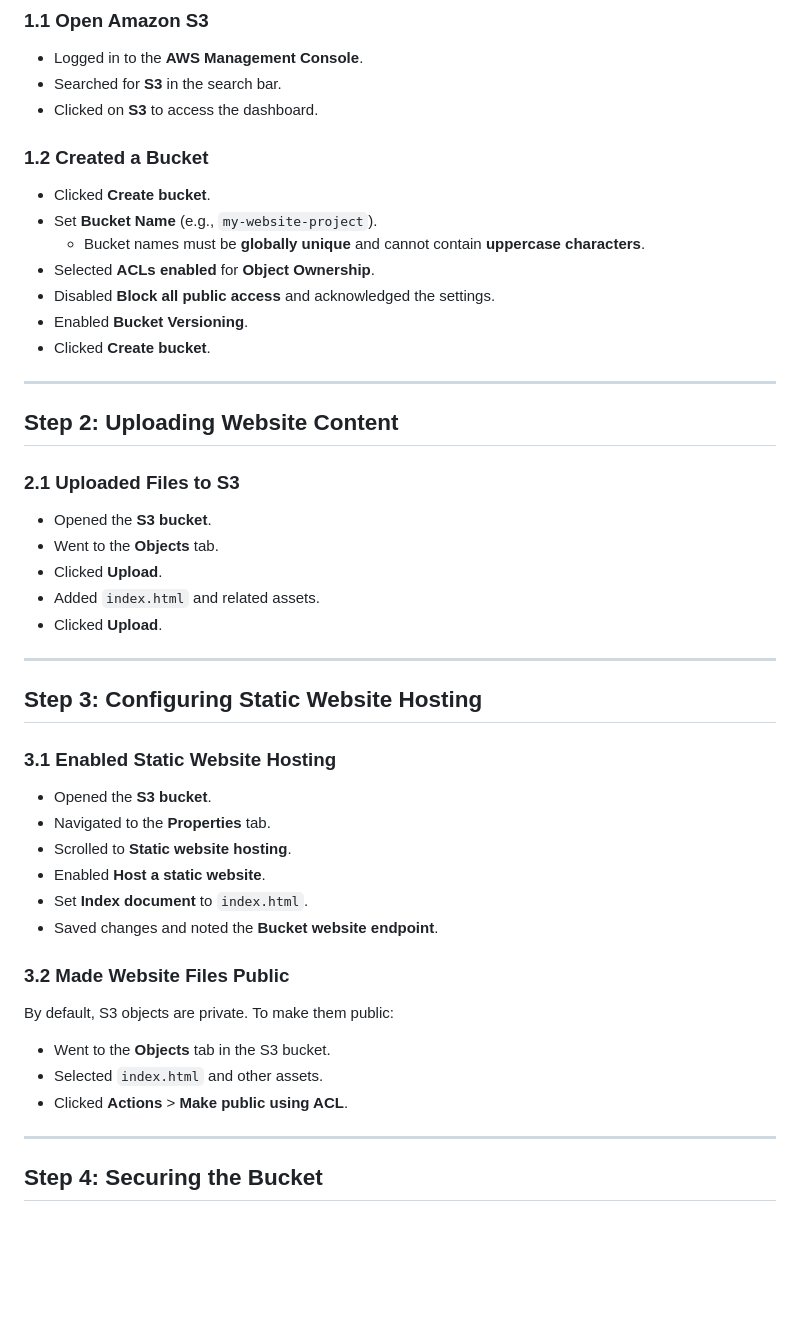
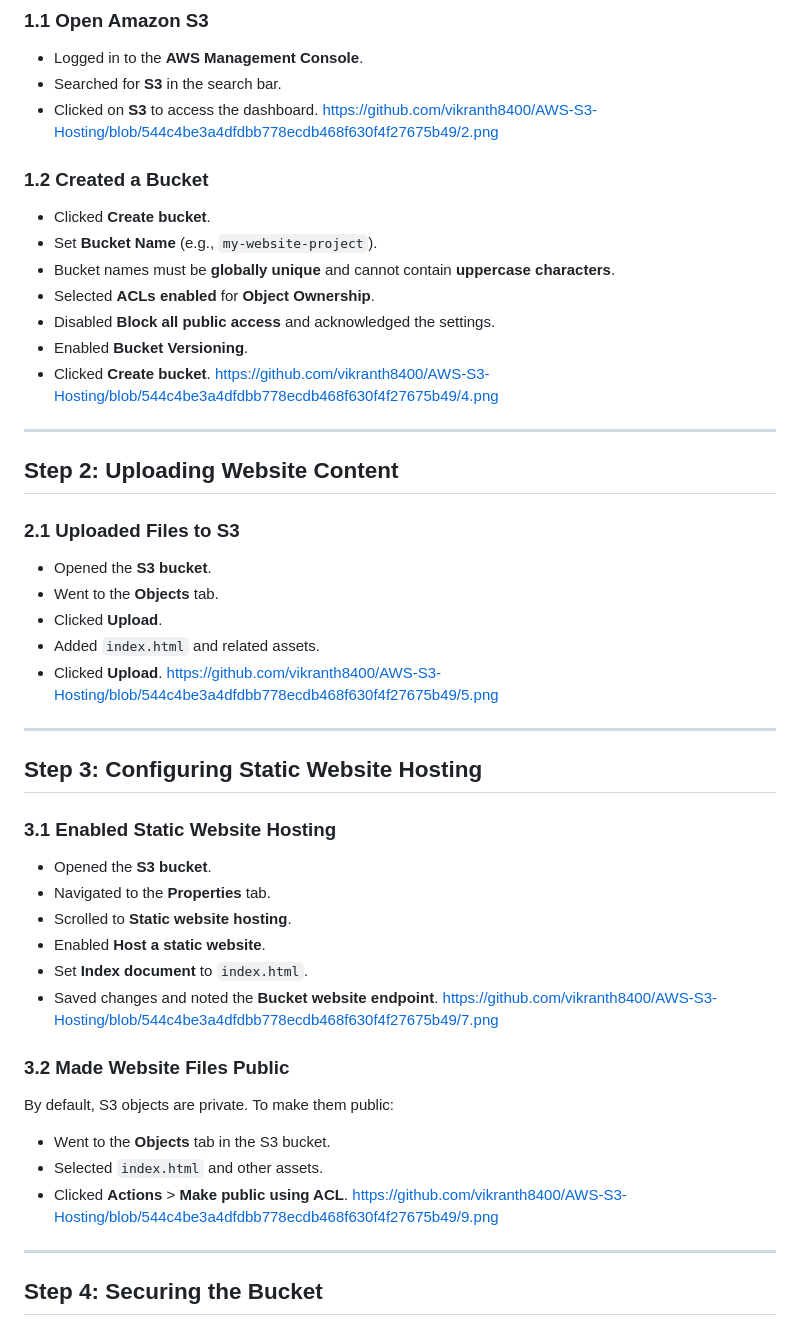
Before and after one commit to vikranth8400/AWS-S3-Hosting, a Markdown page: README.md, the part around the change printed below. Rendered like a GitHub page; blank space fills up the shorter version.

```diff
--- a/README.md
+++ b/README.md
@@ -35,16 +35,16 @@ Amazon **Route 53** is a scalable **Domain Name System (DNS)** service that help
 - Logged in to the **AWS Management Console**.
 - Searched for **S3** in the search bar.
 - Clicked on **S3** to access the dashboard.
-
+https://github.com/vikranth8400/AWS-S3-Hosting/blob/544c4be3a4dfdbb778ecdb468f630f4f27675b49/2.png
 ### 1.2 Created a Bucket
 - Clicked **Create bucket**.
 - Set **Bucket Name** (e.g., `my-website-project`).
-  - Bucket names must be **globally unique** and cannot contain **uppercase characters**.
+- Bucket names must be **globally unique** and cannot contain **uppercase characters**.
 - Selected **ACLs enabled** for **Object Ownership**.
 - Disabled **Block all public access** and acknowledged the settings.
 - Enabled **Bucket Versioning**.
 - Clicked **Create bucket**.
-
+https://github.com/vikranth8400/AWS-S3-Hosting/blob/544c4be3a4dfdbb778ecdb468f630f4f27675b49/4.png
 ---
 
 ## Step 2: Uploading Website Content
@@ -54,7 +54,7 @@ Amazon **Route 53** is a scalable **Domain Name System (DNS)** service that help
 - Clicked **Upload**.
 - Added `index.html` and related assets.
 - Clicked **Upload**.
-
+https://github.com/vikranth8400/AWS-S3-Hosting/blob/544c4be3a4dfdbb778ecdb468f630f4f27675b49/5.png
 ---
 
 ## Step 3: Configuring Static Website Hosting
@@ -65,13 +65,14 @@ Amazon **Route 53** is a scalable **Domain Name System (DNS)** service that help
 - Enabled **Host a static website**.
 - Set **Index document** to `index.html`.
 - Saved changes and noted the **Bucket website endpoint**.
+https://github.com/vikranth8400/AWS-S3-Hosting/blob/544c4be3a4dfdbb778ecdb468f630f4f27675b49/7.png
 
 ### 3.2 Made Website Files Public
 By default, S3 objects are private. To make them public:
 - Went to the **Objects** tab in the S3 bucket.
 - Selected `index.html` and other assets.
 - Clicked **Actions** > **Make public using ACL**.
-
+https://github.com/vikranth8400/AWS-S3-Hosting/blob/544c4be3a4dfdbb778ecdb468f630f4f27675b49/9.png
 ---
 
 ## Step 4: Securing the Bucket
```
Also changed, not shown: other parts of README.md (+10 -3 lines).
